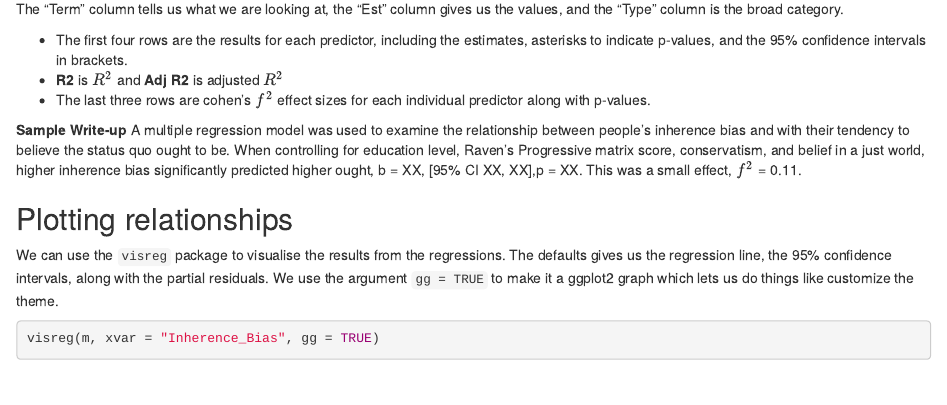
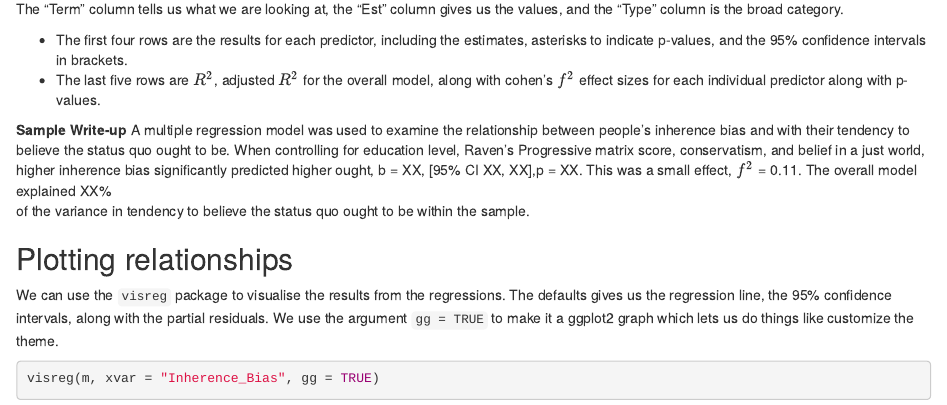
Before and after one commit to florale/MonashPSY3062R, an R Markdown document (Week5_LM1_Student.Rmd): the page in a window 1100 px wide, from 3180 px down. Rendered offline with R 4.5, knitr and Pandoc, with nearby package versions; some code elsewhere in the file could not run offline.

Commit message:
w5 2022 fv

```diff
--- a/Week5_LM1_Student.Rmd
+++ b/Week5_LM1_Student.Rmd
@@ -191,9 +191,8 @@ broad category.
 
 * The first four rows are the results for each predictor, including the estimates,
 asterisks to indicate p-values, and the 95% confidence intervals in brackets.
-* **R2** is $R^2$ and **Adj R2** is adjusted $R^2$
-* The last three rows are cohen's $f^2$ effect sizes for each individual
-predictor along with p-values.
+* The last five rows are $R^2$, adjusted $R^2$ for the overall model, along with
+  cohen's $f^2$ effect sizes for each individual predictor along with p-values.
 
 **Sample Write-up**
 A multiple regression model was used to examine the relationship between
@@ -203,6 +202,8 @@ Raven’s Progressive matrix score, conservatism, and belief in a just world,
 higher inherence bias significantly predicted higher ought,
 b = XX, [95% CI XX, XX],p = XX.
 This was a small effect,  $f^2$ = 0.11.
+The overall model explained XX%
+of the variance in tendency to believe the status quo ought to be within the sample.
 
 ## Plotting relationships
 
```
Also changed, not shown: Week5_LM1.html.
